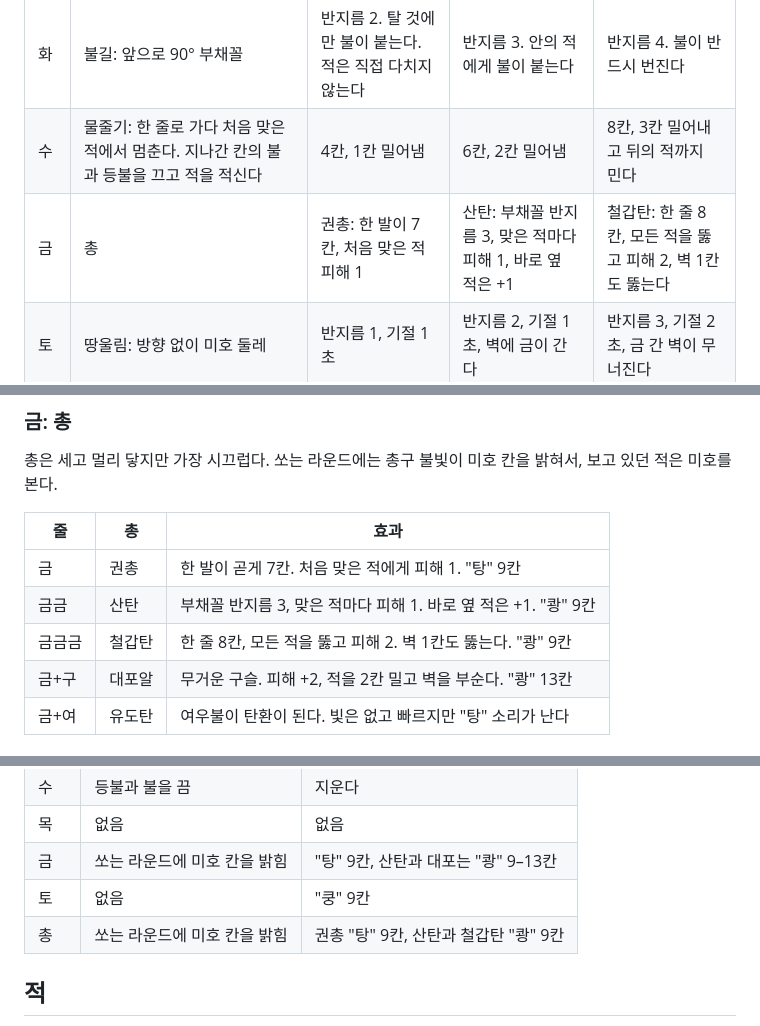
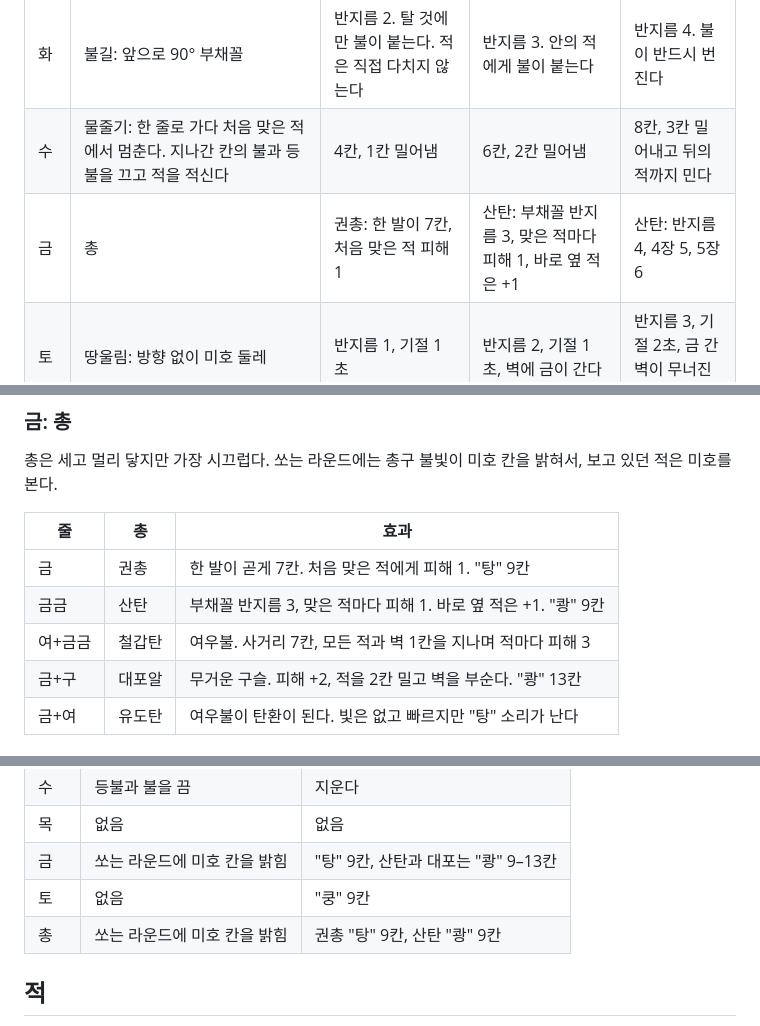
Before and after one commit to scarf005/miho, a Markdown page: docs/plan-spells.md, 3 parts joined by grey strips. Rendered like a GitHub page.

```diff
--- a/docs/plan-spells.md
+++ b/docs/plan-spells.md
@@ -50,7 +50,7 @@
 |---|---|---|---|---|
 | 화 | 불길: 앞으로 90° 부채꼴 | 반지름 2. 탈 것에만 불이 붙는다. 적은 직접 다치지 않는다 | 반지름 3. 안의 적에게 불이 붙는다 | 반지름 4. 불이 반드시 번진다 |
 | 수 | 물줄기: 한 줄로 가다 처음 맞은 적에서 멈춘다. 지나간 칸의 불과 등불을 끄고 적을 적신다 | 4칸, 1칸 밀어냄 | 6칸, 2칸 밀어냄 | 8칸, 3칸 밀어내고 뒤의 적까지 민다 |
-| 금 | 총 | 권총: 한 발이 7칸, 처음 맞은 적 피해 1 | 산탄: 부채꼴 반지름 3, 맞은 적마다 피해 1, 바로 옆 적은 +1 | 철갑탄: 한 줄 8칸, 모든 적을 뚫고 피해 2, 벽 1칸도 뚫는다 |
+| 금 | 총 | 권총: 한 발이 7칸, 처음 맞은 적 피해 1 | 산탄: 부채꼴 반지름 3, 맞은 적마다 피해 1, 바로 옆 적은 +1 | 산탄: 반지름 4, 4장 5, 5장 6 |
 | 토 | 땅울림: 방향 없이 미호 둘레 | 반지름 1, 기절 1초 | 반지름 2, 기절 1초, 벽에 금이 간다 | 반지름 3, 기절 2초, 금 간 벽이 무너진다 |
 | 목 | 뿌리: 땅속으로 기어가 보이는 적을 찾아 묶는다. 소리가 없고 적에게 막히지 않는다. 하늘, 연못, 벽은 못 지난다 | 4칸 안 가장 가까운 적 하나, 2초 | 6칸 안 둘, 3초 | 8칸 안 모두, 4초 |
 
@@ -96,7 +96,7 @@
 |---|---|---|
 | 금 | 권총 | 한 발이 곧게 7칸. 처음 맞은 적에게 피해 1. "탕" 9칸 |
 | 금금 | 산탄 | 부채꼴 반지름 3, 맞은 적마다 피해 1. 바로 옆 적은 +1. "쾅" 9칸 |
-| 금금금 | 철갑탄 | 한 줄 8칸, 모든 적을 뚫고 피해 2. 벽 1칸도 뚫는다. "쾅" 9칸 |
+| 여+금금 | 철갑탄 | 여우불. 사거리 7칸, 모든 적과 벽 1칸을 지나며 적마다 피해 3 |
 | 금+구 | 대포알 | 무거운 구슬. 피해 +2, 적을 2칸 밀고 벽을 부순다. "쾅" 13칸 |
 | 금+여 | 유도탄 | 여우불이 탄환이 된다. 빛은 없고 빠르지만 "탕" 소리가 난다 |
 
@@ -190,7 +190,7 @@
 | 목 | 없음 | 없음 |
 | 금 | 쏘는 라운드에 미호 칸을 밝힘 | "탕" 9칸, 산탄과 대포는 "쾅" 9–13칸 |
 | 토 | 없음 | "쿵" 9칸 |
-| 총 | 쏘는 라운드에 미호 칸을 밝힘 | 권총 "탕" 9칸, 산탄과 철갑탄 "쾅" 9칸 |
+| 총 | 쏘는 라운드에 미호 칸을 밝힘 | 권총 "탕" 9칸, 산탄 "쾅" 9칸 |
 
 ## 적
 
```
Also changed, not shown: docs/plan-compounds.md (+12 -0 lines).
